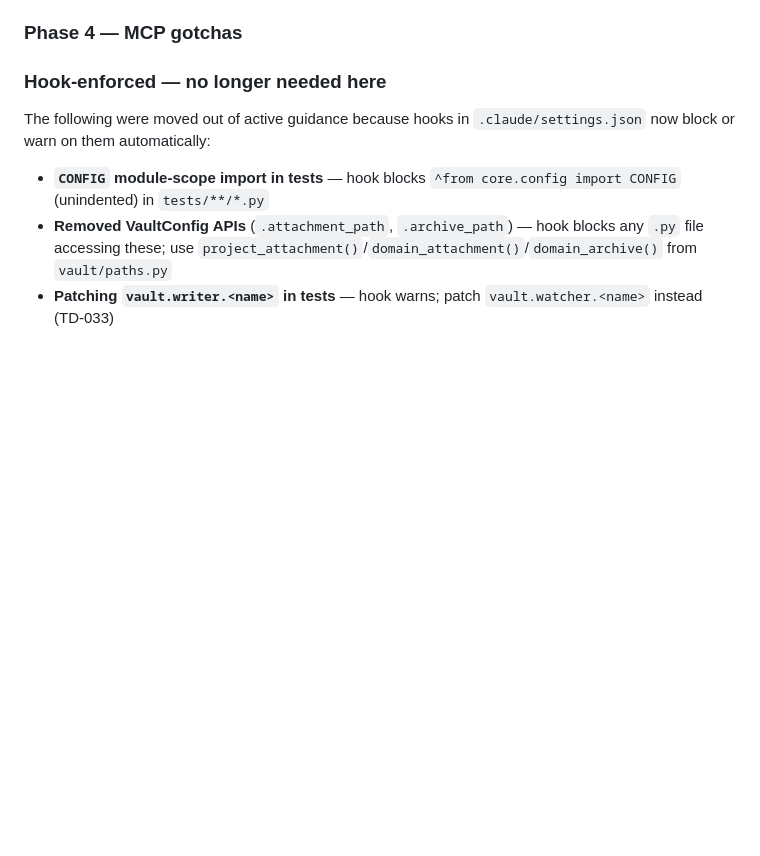
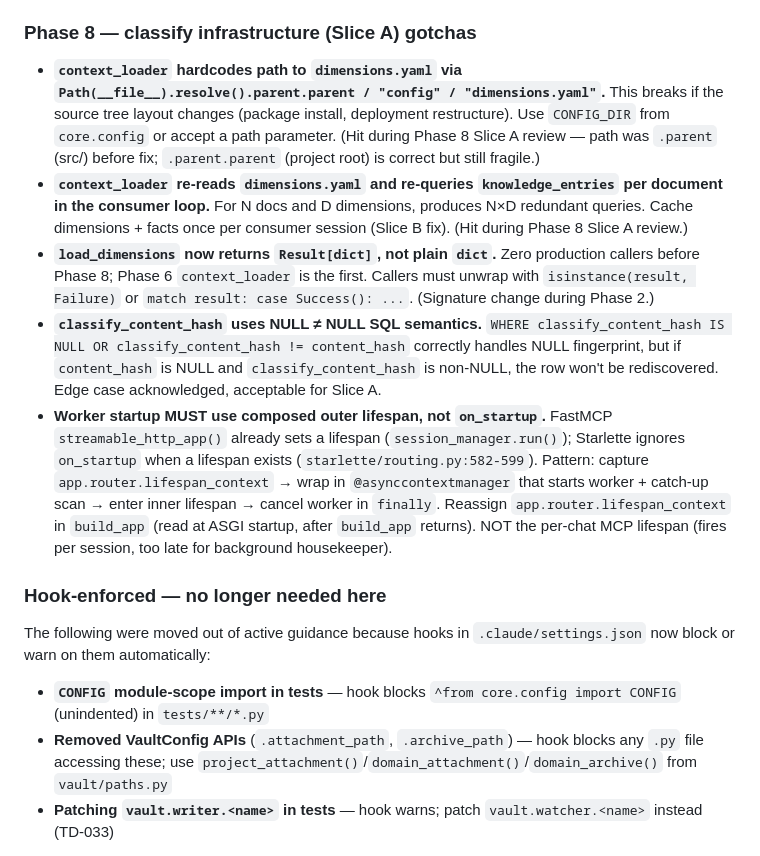
Before and after one commit to PhatChenh/ai_kms, a Markdown page: CLAUDE.md, the part around one of its changes. GitHub-like rendering; blank space fills up the shorter version.

Commit message:
docs: update STATE.md, CLAUDE.md, roadmap.md for Phase 8 Slice A completion

```diff
--- a/CLAUDE.md
+++ b/CLAUDE.md
@@ -446,7 +446,12 @@ from core.config import CONFIG
 - **`S3BlobStore` validates keys against `^[a-f0-9]{32,}$`** (hex content hash). `LocalBlobStore` validates path containment. Both reject invalid keys with `Failure`.
 - **Orphaned blobs on content change are cleaned up best-effort.** `upsert_from_upload` UPDATE path pre-reads old `blob_ref`, ref-counts it, and calls `blob_store.delete` if it was the last reference. Logs failure, never fails the upsert. A dedicated GC sweep is the long-term answer.
 
-### Phase 4 — MCP gotchas
+### Phase 8 — classify infrastructure (Slice A) gotchas
+- **`context_loader` hardcodes path to `dimensions.yaml` via `Path(__file__).resolve().parent.parent / "config" / "dimensions.yaml"`.** This breaks if the source tree layout changes (package install, deployment restructure). Use `CONFIG_DIR` from `core.config` or accept a path parameter. (Hit during Phase 8 Slice A review — path was `.parent` (src/) before fix; `.parent.parent` (project root) is correct but still fragile.)
+- **`context_loader` re-reads `dimensions.yaml` and re-queries `knowledge_entries` per document in the consumer loop.** For N docs and D dimensions, produces N×D redundant queries. Cache dimensions + facts once per consumer session (Slice B fix). (Hit during Phase 8 Slice A review.)
+- **`load_dimensions` now returns `Result[dict]`, not plain `dict`.** Zero production callers before Phase 8; Phase 6 `context_loader` is the first. Callers must unwrap with `isinstance(result, Failure)` or `match result: case Success(): ...`. (Signature change during Phase 2.)
+- **`classify_content_hash` uses NULL ≠ NULL SQL semantics.** `WHERE classify_content_hash IS NULL OR classify_content_hash != content_hash` correctly handles NULL fingerprint, but if `content_hash` is NULL and `classify_content_hash` is non-NULL, the row won't be rediscovered. Edge case acknowledged, acceptable for Slice A.
+- **Worker startup MUST use composed outer lifespan, not `on_startup`.** FastMCP `streamable_http_app()` already sets a lifespan (`session_manager.run()`); Starlette ignores `on_startup` when a lifespan exists (`starlette/routing.py:582-599`). Pattern: capture `app.router.lifespan_context` → wrap in `@asynccontextmanager` that starts worker + catch-up scan → enter inner lifespan → cancel worker in `finally`. Reassign `app.router.lifespan_context` in `build_app` (read at ASGI startup, after `build_app` returns). NOT the per-chat MCP lifespan (fires per session, too late for background housekeeper).
 
 ### Hook-enforced — no longer needed here
 The following were moved out of active guidance because hooks in `.claude/settings.json` now block or warn on them automatically:
```
Also changed, not shown: other parts of CLAUDE.md (+1 -1 lines), STATE.md (+10 -10 lines), docs/roadmap/roadmap.md (+7 -2 lines).
